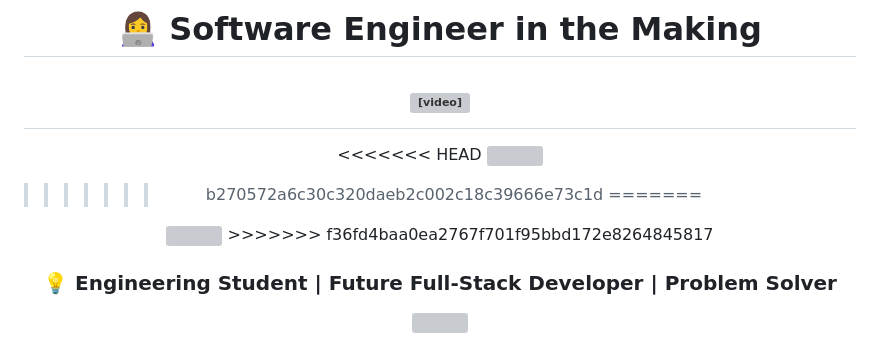
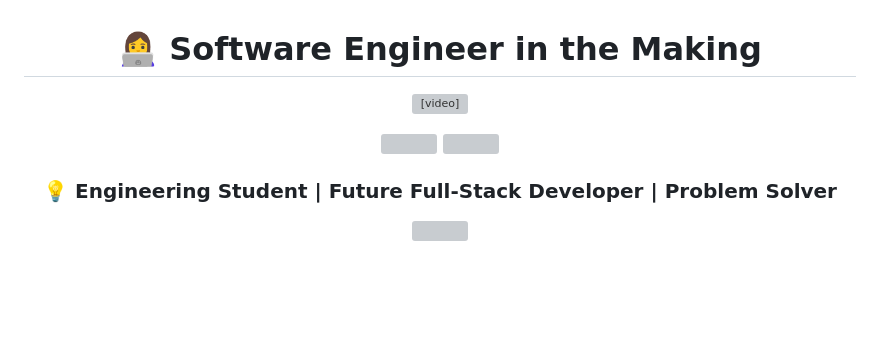
Before and after one commit to deedeepa909/portfolio-website, a Markdown page: README.md, the part around the change. GitHub-like rendering; blank space fills up the shorter version; grey boxes are pictures that could not be loaded.

Commit message:
Update README.md
Signed-off-by: dee_pa_sk <deepadeepa0235@gmail.com>

```diff
--- a/README.md
+++ b/README.md
@@ -3,13 +3,10 @@
 # 👩‍💻 Software Engineer in the Making
 
 <video src="developer-avatar.mp4" width="350" autoplay loop muted playsinline></video>
-=======
-<<<<<<< HEAD
+
 <img src="" width="350"/>
->>>>>>> b270572a6c30c320daeb2c002c18c39666e73c1d
-=======
+
 <img src="blob:https://gemini.google.com/5a015a07-5de1-499b-b9de-8db67f45c2fd" width="500"/>
->>>>>>> f36fd4baa0ea2767f701f95bbd172e8264845817
 
 ### 💡 Engineering Student | Future Full-Stack Developer | Problem Solver
 
```
